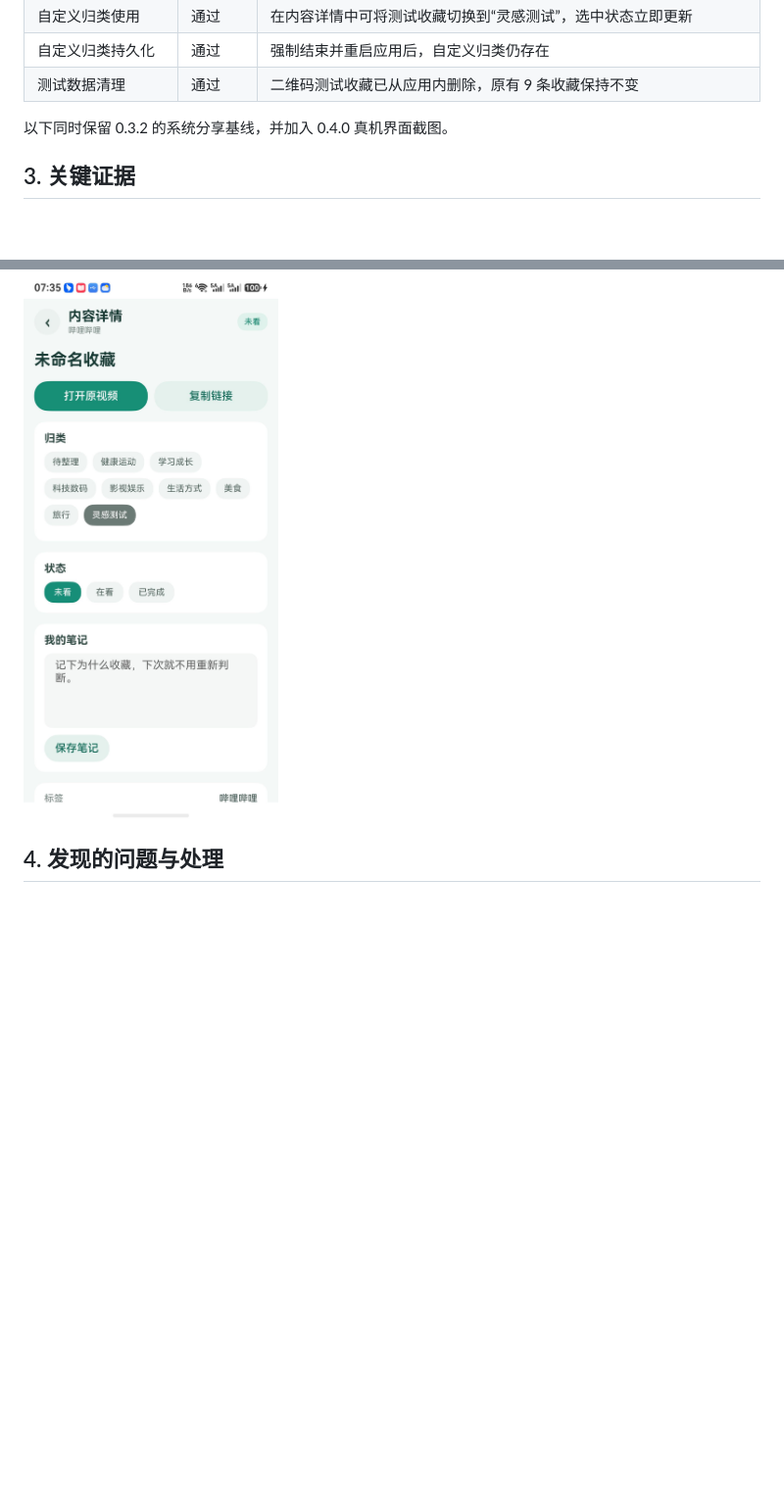
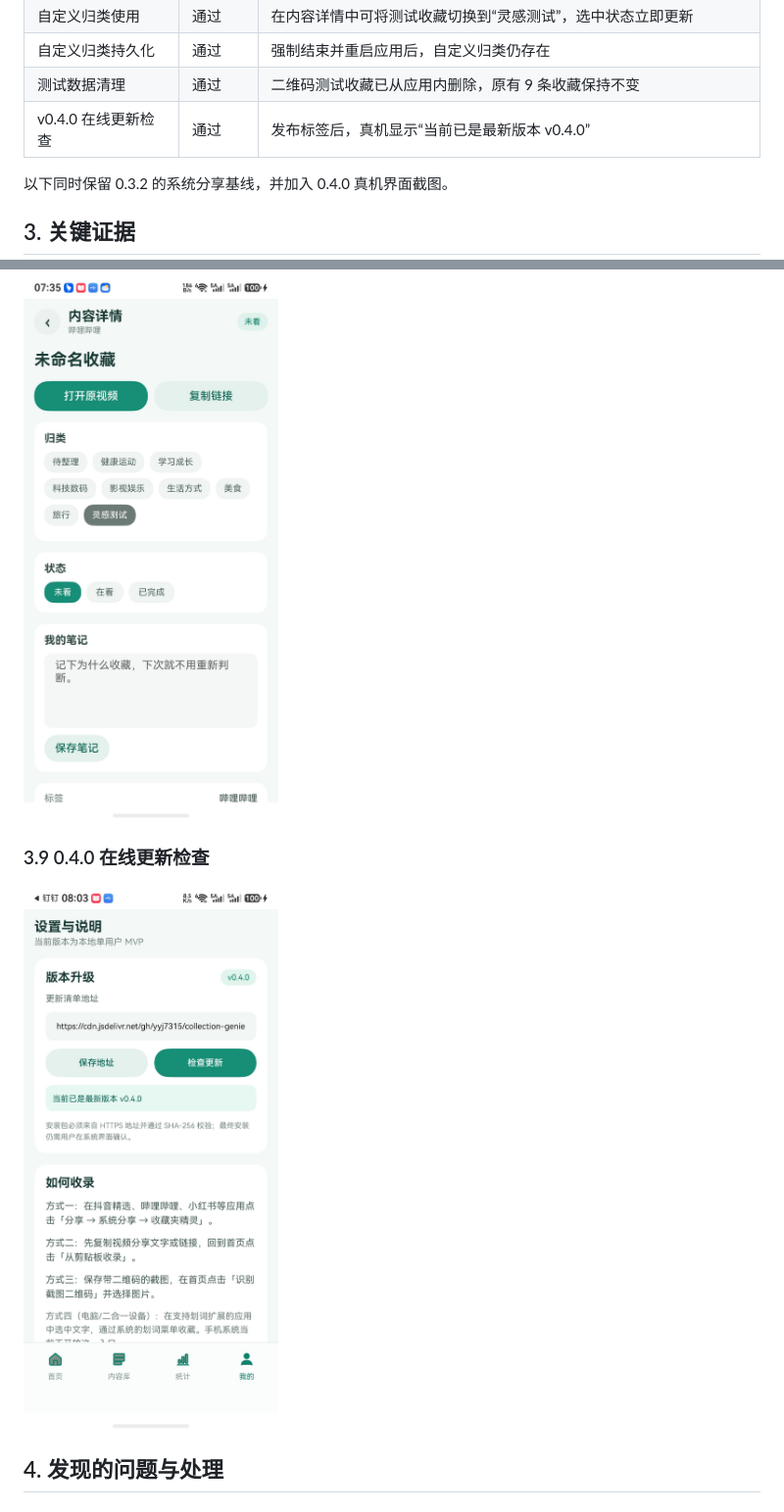
Before and after one commit to yyj7315/collection-genie, a Markdown page: TEST_RESULT.md, 2 parts joined by grey strips. Shown at 98% size. Rendered like a GitHub page; pictures changed too: artifacts/v0.4.0-update-check.jpeg (added); blank space fills up the shorter version.

Commit message:
docs: record 0.4.0 update verification

```diff
--- a/TEST_RESULT.md
+++ b/TEST_RESULT.md
@@ -60,6 +60,7 @@
 | 自定义归类使用 | 通过 | 在内容详情中可将测试收藏切换到“灵感测试”，选中状态立即更新 |
 | 自定义归类持久化 | 通过 | 强制结束并重启应用后，自定义归类仍存在 |
 | 测试数据清理 | 通过 | 二维码测试收藏已从应用内删除，原有 9 条收藏保持不变 |
+| v0.4.0 在线更新检查 | 通过 | 发布标签后，真机显示“当前已是最新版本 v0.4.0” |
 
 以下同时保留 0.3.2 的系统分享基线，并加入 0.4.0 真机界面截图。
 
@@ -102,6 +103,10 @@
 ![内容库新增归类](artifacts/v0.4.0-library.jpeg)
 
 ![内容详情使用自定义归类](artifacts/v0.4.0-category-assigned.jpeg)
+
+### 3.9 0.4.0 在线更新检查
+
+![在线更新检查](artifacts/v0.4.0-update-check.jpeg)
 
 ## 4. 发现的问题与处理
 
```
Also changed, not shown: README.md (+2 -0 lines), 1 other file.
